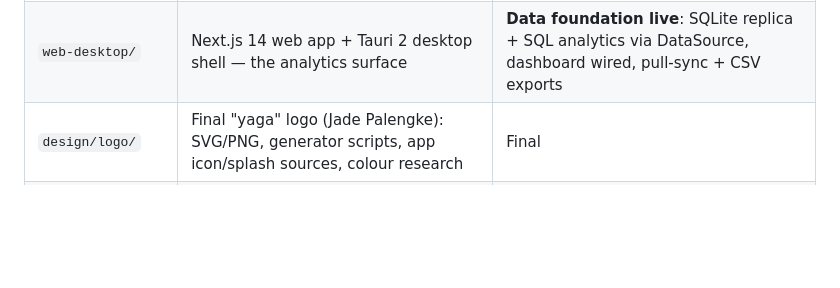
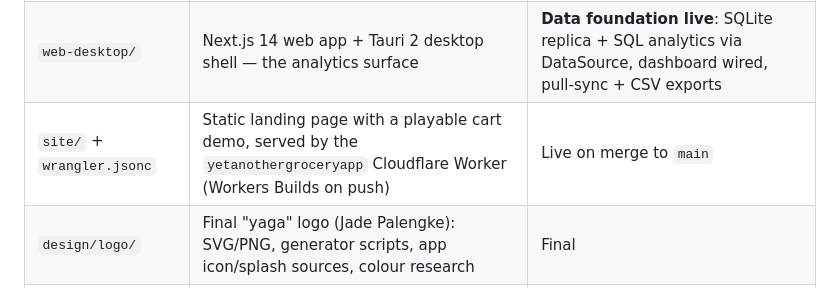
Before and after one commit to GeneGulanesJr/YetAnotherGroceryApp, a Markdown page: README.md, the part around the change. GitHub-like rendering; blank space fills up the shorter version.

```diff
--- a/README.md
+++ b/README.md
@@ -11,6 +11,7 @@ personal analytics to help users make smarter shopping decisions.
 | --- | --- | --- |
 | `mobile/` | Expo (SDK 57) + React Native app — the data-capture surface | **Working core**: offline SQLite + barcode scanning + trips/lists/library; verified on device via Expo Go |
 | `web-desktop/` | Next.js 14 web app + Tauri 2 desktop shell — the analytics surface | **Data foundation live**: SQLite replica + SQL analytics via DataSource, dashboard wired, pull-sync + CSV exports |
+| `site/` + `wrangler.jsonc` | Static landing page with a playable cart demo, served by the `yetanothergroceryapp` Cloudflare Worker (Workers Builds on push) | Live on merge to `main` |
 | `design/logo/` | Final "yaga" logo (Jade Palengke): SVG/PNG, generator scripts, app icon/splash sources, colour research | Final |
 | `api/` | Shared sync + analytics backend (Fastify + Drizzle, file/libSQL) | **Dev-ready**: sync push/pull + analytics endpoints, 20 tests; deployment + Clerk auth pending |
 | `specs.md` | Functional/product specification | Stable |
```
Also changed, not shown: site/apple-touch-icon.png (added), 8 other files.
